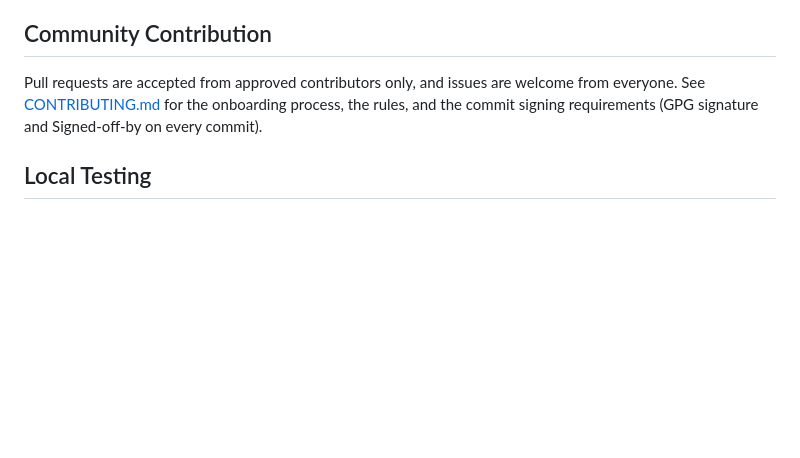
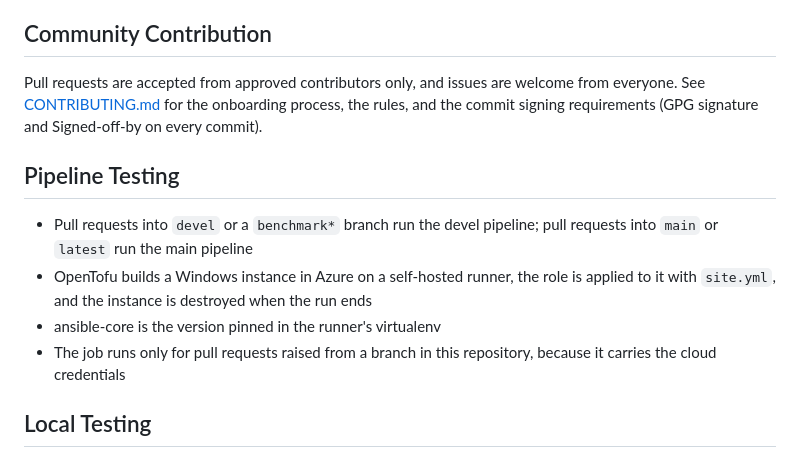
Before and after one commit to ansible-lockdown/Windows-10-STIG, a Markdown page: README.md, the part around the change. GitHub-like rendering; blank space fills up the shorter version.

```diff
--- a/README.md
+++ b/README.md
@@ -227,6 +227,16 @@ Pull requests are accepted from approved contributors only, and issues are welco
 See [CONTRIBUTING.md](CONTRIBUTING.md) for the onboarding process, the rules, and the commit signing
 requirements (GPG signature and Signed-off-by on every commit).
 
+## Pipeline Testing
+
+- Pull requests into `devel` or a `benchmark*` branch run the devel pipeline; pull requests into
+  `main` or `latest` run the main pipeline
+- OpenTofu builds a Windows instance in Azure on a self-hosted runner, the role is applied to it
+  with `site.yml`, and the instance is destroyed when the run ends
+- ansible-core is the version pinned in the runner's virtualenv
+- The job runs only for pull requests raised from a branch in this repository, because it carries
+  the cloud credentials
+
 ## Local Testing
 
 - Ansible
```
Also changed, not shown: CHANGELOG.md (+28 -67 lines).
